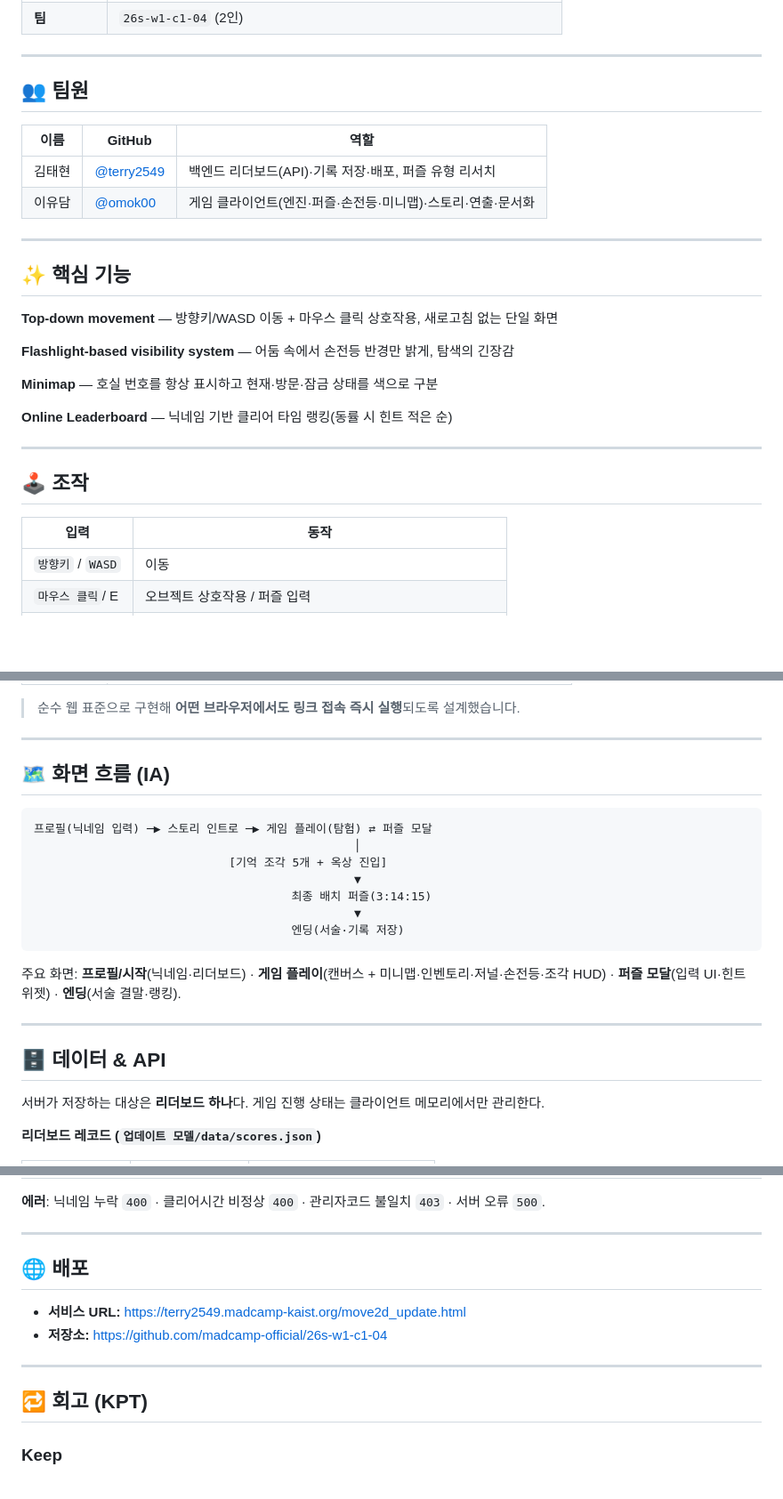
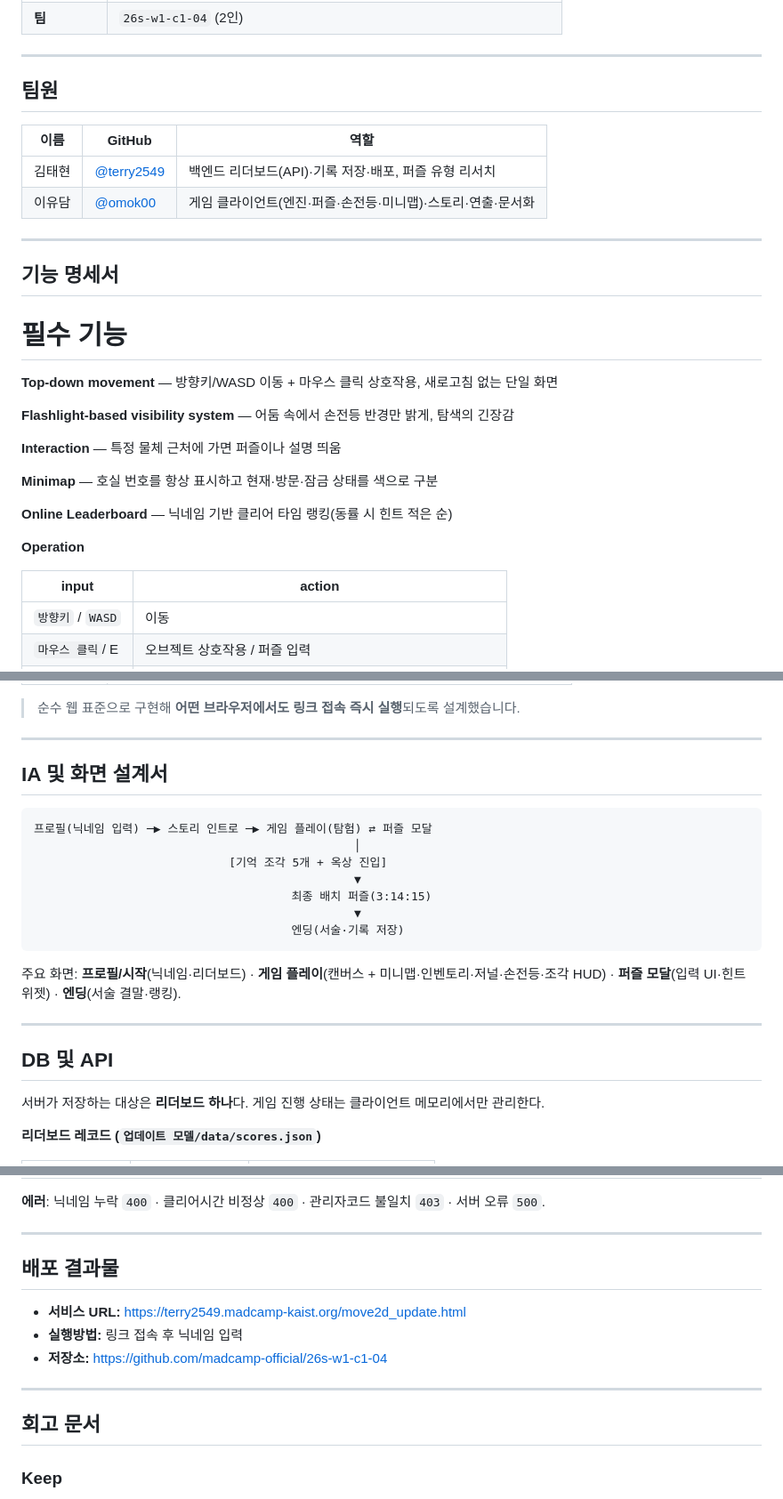
Before and after one commit to madcamp-official/26s-w1-c1-04, a Markdown page: README.md, 3 parts joined by grey strips. Shown at 89% size. GitHub-like rendering; blank space fills up the shorter version.

````diff
--- a/README.md
+++ b/README.md
@@ -29,7 +29,7 @@
 
 ---
 
-## 👥 팀원
+## 팀원
 
 | 이름 | GitHub | 역할 |
 |---|---|---|
@@ -38,21 +38,22 @@
 
 ---
 
-## ✨ 핵심 기능
+## 기능 명세서
 
+# 필수 기능
 **Top-down movement** — 방향키/WASD 이동 + 마우스 클릭 상호작용, 새로고침 없는 단일 화면
 
 **Flashlight-based visibility system** — 어둠 속에서 손전등 반경만 밝게, 탐색의 긴장감
+
+**Interaction** — 특정 물체 근처에 가면 퍼즐이나 설명 띄움
 
 **Minimap** — 호실 번호를 항상 표시하고 현재·방문·잠금 상태를 색으로 구분
 
 **Online Leaderboard** — 닉네임 기반 클리어 타임 랭킹(동률 시 힌트 적은 순)
 
----
+**Operation**
 
-## 🕹️ 조작
-
-| 입력 | 동작 |
+| input | action |
 |---|---|
 | `방향키` / `WASD` | 이동 |
 | `마우스 클릭`/ E | 오브젝트 상호작용 / 퍼즐 입력 |
@@ -75,7 +76,7 @@
 
 ---
 
-## 🗺️ 화면 흐름 (IA)
+## IA 및 화면 설계서
 
 ```
 프로필(닉네임 입력) ─▶ 스토리 인트로 ─▶ 게임 플레이(탐험) ⇄ 퍼즐 모달
@@ -91,7 +92,7 @@
 
 ---
 
-## 🗄️ 데이터 & API
+## DB 및 API
 
 서버가 저장하는 대상은 **리더보드 하나**다. 게임 진행 상태는 클라이언트 메모리에서만 관리한다.
 
@@ -115,14 +116,15 @@
 
 ---
 
-## 🌐 배포
+## 배포 결과물
 
 - **서비스 URL:** https://terry2549.madcamp-kaist.org/move2d_update.html
+- **실행방법:** 링크 접속 후 닉네임 입력
 - **저장소:** https://github.com/madcamp-official/26s-w1-c1-04
 
 ---
 
-## 🔁 회고 (KPT)
+## 회고 문서
 
 ### Keep
 
````
Also changed, not shown: other parts of README.md (+1 -1 lines).
